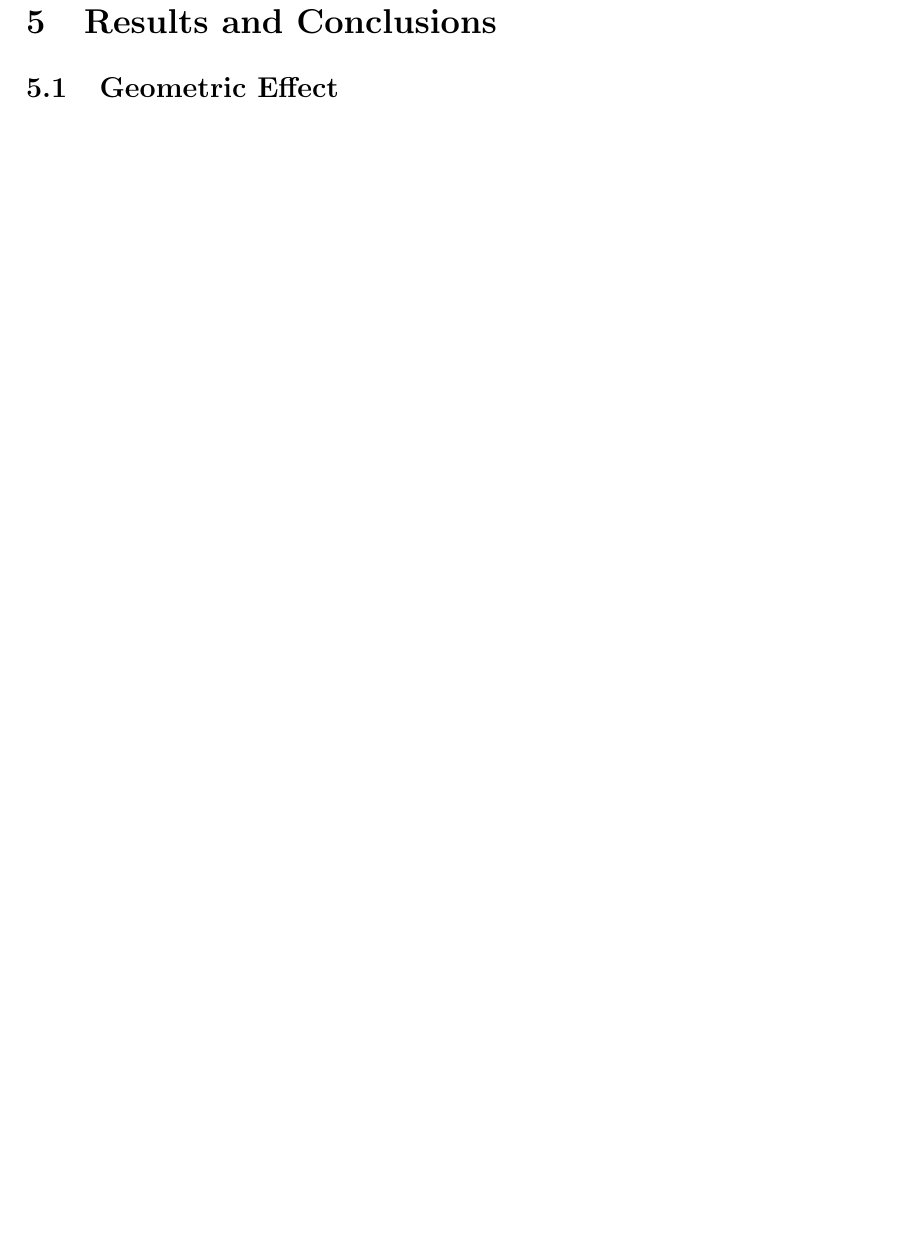
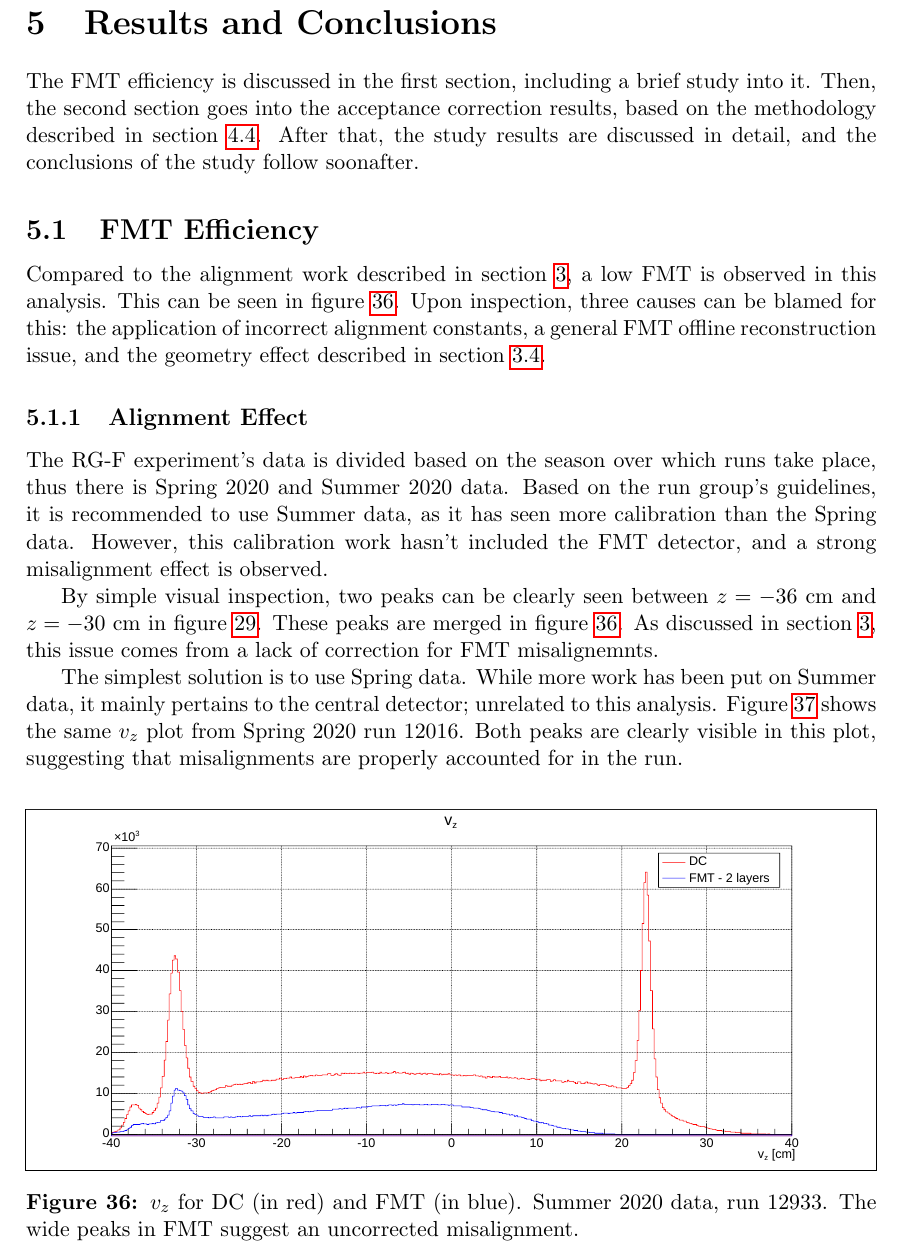
Before and after one commit to bleaktwig/msc-thesis, a LaTeX document (main.tex, which reads 14resultsandconclusions/00index.tex, 14resultsandconclusions/10fmtefficiency.tex): part of page 59 of 65 before the commit and part of page 59 of 66 after it, cut so that both start at the same text, the shorter picture padded with empty space. Compiled offline with pdfLaTeX.

Commit message:
Included first subsection discussing FMT efficiency (2 to go!)

```diff
--- a/14resultsandconclusions/00index.tex
+++ b/14resultsandconclusions/00index.tex
@@ -1,7 +1,10 @@
 % !TEX root = ../main.tex
 \section{Results and Conclusions} \label{sec::resultsandconclusions}
-\subsection{Geometric Effect}
-% TODO. vz acceptance in and out of the FMT acceptance region.
+    The FMT efficiency is discussed in the first section, including a brief study into it.
+    Then, the second section goes into the acceptance correction results, based on the methodology described in section \ref{ssec::acceptance_correction}.
+    After that, the study results are discussed in detail, and the conclusions of the study follow soonafter.
+
+    \input{14resultsandconclusions/10fmtefficiency}
 
 \subsection{Acceptance Correction Results}
 % TODO. acceptance correction effect on acceptance.
--- /dev/null
+++ b/14resultsandconclusions/10fmtefficiency.tex
@@ -0,0 +1,33 @@
+% !TEX root = ../main.tex
+\subsection{FMT Efficiency}
+    % TODO. Explain 3 sources of low efficiency.
+
+    % Low FMT efficiency + list sources.
+    Compared to the alignment work described in section \ref{sec::fmtalignmentandreconstruction}, a low FMT is observed in this analysis.
+    This can be seen in figure \ref{fig::vz_012933}.
+    Upon inspection, three causes can be blamed for this: the application of incorrect alignment constants, a general FMT offline reconstruction issue, and the geometry effect described in section \ref{ssec::validationandresults}.
+
+    \begin{figure}[b!]
+        \centering\frame{
+        \includegraphics[width=\textwidth]{14resultsandconclusions/img/10vz_012933.pdf}}
+        \caption[$v_z$ for DC and FMT, run 12933]{$v_z$ for DC (in red) and FMT (in blue). Summer 2020 data, run 12933. The wide peaks in FMT suggest an uncorrected misalignment.}
+        \label{fig::vz_012933}
+    \end{figure}
+
+% --+ Alignment Effect +--------------------------------------------------------
+    \subsubsection{Alignment Effect}
+        % Introduction: The problem.
+        The RG-F experiment's data is divided based on the season over which runs take place, thus there is Spring 2020 and Summer 2020 data.
+        Based on the run group's guidelines, it is recommended to use Summer data, as it has seen more calibration than the Spring data.
+        However, this calibration work hasn't included the FMT detector, and a strong misalignment effect is observed.
+
+        % Cause of the problem.
+        By simple visual inspection, two peaks can be clearly seen between $z = -36$ cm and $z = -30$ cm in figure \ref{fig::dc_vs_fmt_vz_011983}.
+        These peaks are merged in figure \ref{fig::vz_012933}.
+        As discussed in section \ref{sec::fmtalignmentandreconstruction}, this issue comes from a lack of correction for FMT misalignemnts.
+
+        % Solution.
+        The simplest solution is to use Spring data.
+        While more work has been put on Summer data, it mainly pertains to the central detector; unrelated to this analysis.
+        Figure \ref{fig::vz_012016} shows the same $v_z$ plot from Spring 2020 run 12016.
+        Both peaks are clearly visible in this plot, suggesting that misalignments are properly accounted for in the run.
```
Also changed, not shown: 14resultsandconclusions/img/10vz_012016.pdf (added), 14resultsandconclusions/img/10vz_012016.svg (added), 14resultsandconclusions/img/10vz_012933.pdf (added), 14resultsandconclusions/img/10vz_012933.svg (added), 14resultsandconclusions/00index.tex (6 more changed lines), 14resultsandconclusions/10fmtefficiency.tex (13 more changed lines).
